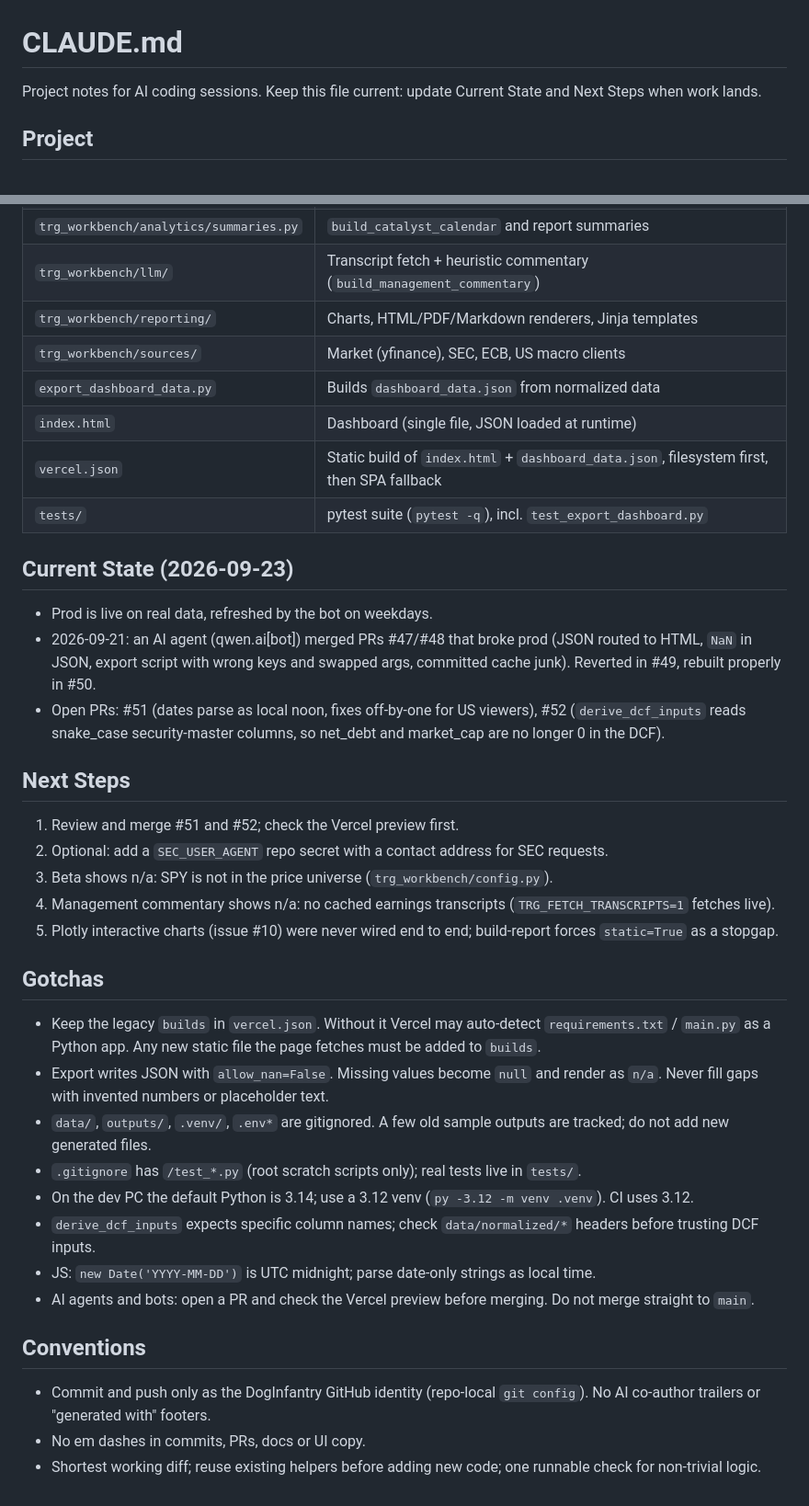
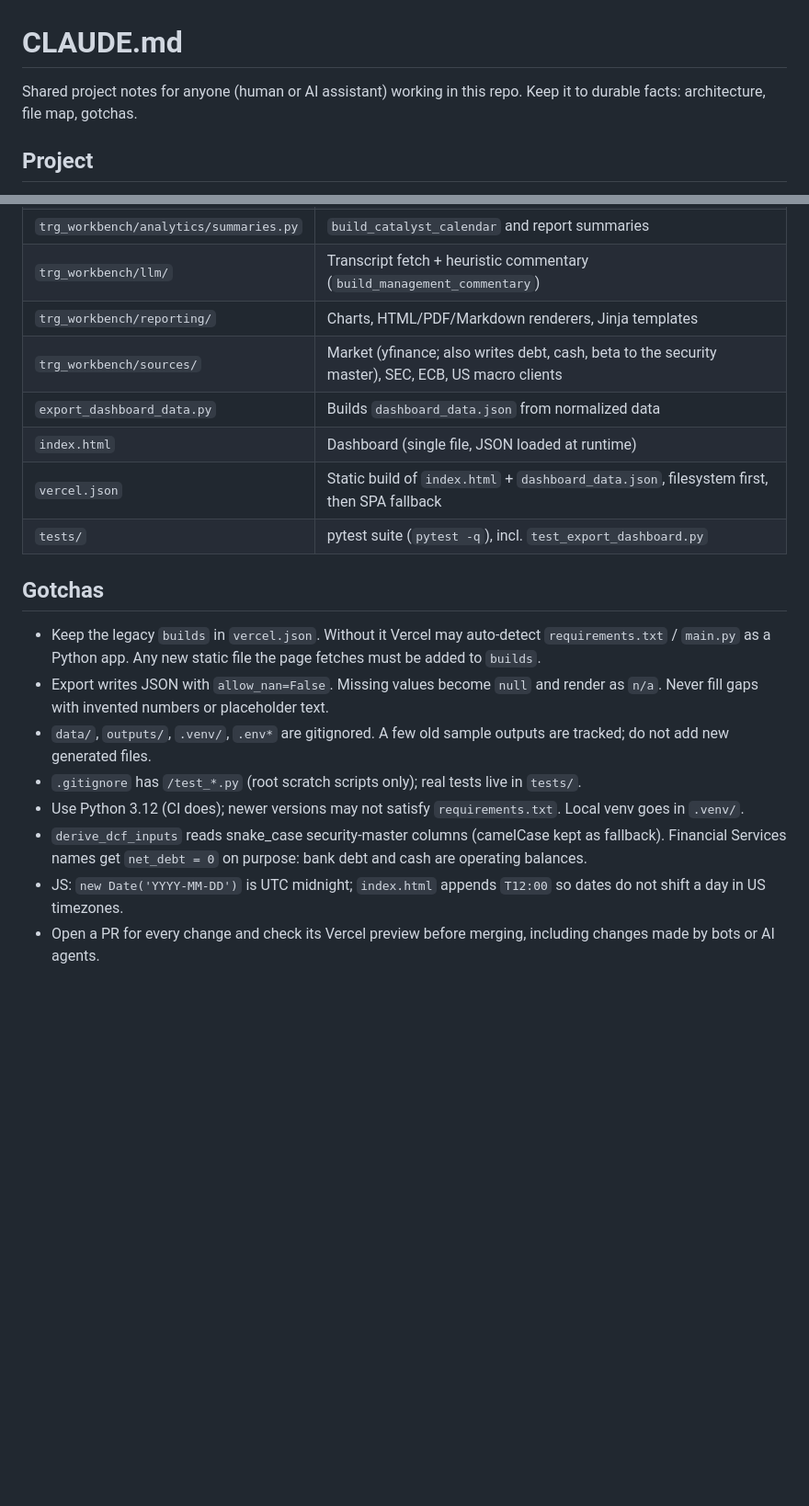
Before and after one commit to DogInfantry/sellside-research-engine, a Markdown page: CLAUDE.md, 2 parts joined by grey strips. Shown at 92% size. Rendered like a GitHub page; blank space fills up the shorter version.

Commit message:
docs: keep CLAUDE.md to shared project facts
Move session state, next steps and personal conventions out of the repo.
Update gotchas for the merged DCF input and date parsing fixes.

```diff
--- a/CLAUDE.md
+++ b/CLAUDE.md
@@ -1,6 +1,6 @@
 # CLAUDE.md
 
-Project notes for AI coding sessions. Keep this file current: update Current State and Next Steps when work lands.
+Shared project notes for anyone (human or AI assistant) working in this repo. Keep it to durable facts: architecture, file map, gotchas.
 
 ## Project
 Sell-side research engine: a Python pipeline that fetches market, SEC and macro data, screens stocks, runs DCF / reverse DCF / risk analytics, and writes research notes. A static dashboard (`index.html`) is deployed on Vercel at https://sellside-research-engine.vercel.app and reads `dashboard_data.json`.
@@ -30,35 +30,18 @@ python main_v2.py build-report --as-of D  -> outputs/research_note_D.html (gitig
 | `trg_workbench/analytics/summaries.py` | `build_catalyst_calendar` and report summaries |
 | `trg_workbench/llm/` | Transcript fetch + heuristic commentary (`build_management_commentary`) |
 | `trg_workbench/reporting/` | Charts, HTML/PDF/Markdown renderers, Jinja templates |
-| `trg_workbench/sources/` | Market (yfinance), SEC, ECB, US macro clients |
+| `trg_workbench/sources/` | Market (yfinance; also writes debt, cash, beta to the security master), SEC, ECB, US macro clients |
 | `export_dashboard_data.py` | Builds `dashboard_data.json` from normalized data |
 | `index.html` | Dashboard (single file, JSON loaded at runtime) |
 | `vercel.json` | Static build of `index.html` + `dashboard_data.json`, filesystem first, then SPA fallback |
 | `tests/` | pytest suite (`pytest -q`), incl. `test_export_dashboard.py` |
-
-## Current State (2026-09-23)
-- Prod is live on real data, refreshed by the bot on weekdays.
-- 2026-09-21: an AI agent (qwen.ai[bot]) merged PRs #47/#48 that broke prod (JSON routed to HTML, `NaN` in JSON, export script with wrong keys and swapped args, committed cache junk). Reverted in #49, rebuilt properly in #50.
-- Open PRs: #51 (dates parse as local noon, fixes off-by-one for US viewers), #52 (`derive_dcf_inputs` reads snake_case security-master columns, so net_debt and market_cap are no longer 0 in the DCF).
-
-## Next Steps
-1. Review and merge #51 and #52; check the Vercel preview first.
-2. Optional: add a `SEC_USER_AGENT` repo secret with a contact address for SEC requests.
-3. Beta shows n/a: SPY is not in the price universe (`trg_workbench/config.py`).
-4. Management commentary shows n/a: no cached earnings transcripts (`TRG_FETCH_TRANSCRIPTS=1` fetches live).
-5. Plotly interactive charts (issue #10) were never wired end to end; build-report forces `static=True` as a stopgap.
 
 ## Gotchas
 - Keep the legacy `builds` in `vercel.json`. Without it Vercel may auto-detect `requirements.txt` / `main.py` as a Python app. Any new static file the page fetches must be added to `builds`.
 - Export writes JSON with `allow_nan=False`. Missing values become `null` and render as `n/a`. Never fill gaps with invented numbers or placeholder text.
 - `data/`, `outputs/`, `.venv/`, `.env*` are gitignored. A few old sample outputs are tracked; do not add new generated files.
 - `.gitignore` has `/test_*.py` (root scratch scripts only); real tests live in `tests/`.
-- On the dev PC the default Python is 3.14; use a 3.12 venv (`py -3.12 -m venv .venv`). CI uses 3.12.
-- `derive_dcf_inputs` expects specific column names; check `data/normalized/*` headers before trusting DCF inputs.
-- JS: `new Date('YYYY-MM-DD')` is UTC midnight; parse date-only strings as local time.
-- AI agents and bots: open a PR and check the Vercel preview before merging. Do not merge straight to `main`.
-
-## Conventions
-- Commit and push only as the DogInfantry GitHub identity (repo-local `git config`). No AI co-author trailers or "generated with" footers.
-- No em dashes in commits, PRs, docs or UI copy.
-- Shortest working diff; reuse existing helpers before adding new code; one runnable check for non-trivial logic.
+- Use Python 3.12 (CI does); newer versions may not satisfy `requirements.txt`. Local venv goes in `.venv/`.
+- `derive_dcf_inputs` reads snake_case security-master columns (camelCase kept as fallback). Financial Services names get `net_debt = 0` on purpose: bank debt and cash are operating balances.
+- JS: `new Date('YYYY-MM-DD')` is UTC midnight; `index.html` appends `T12:00` so dates do not shift a day in US timezones.
+- Open a PR for every change and check its Vercel preview before merging, including changes made by bots or AI agents.
```
